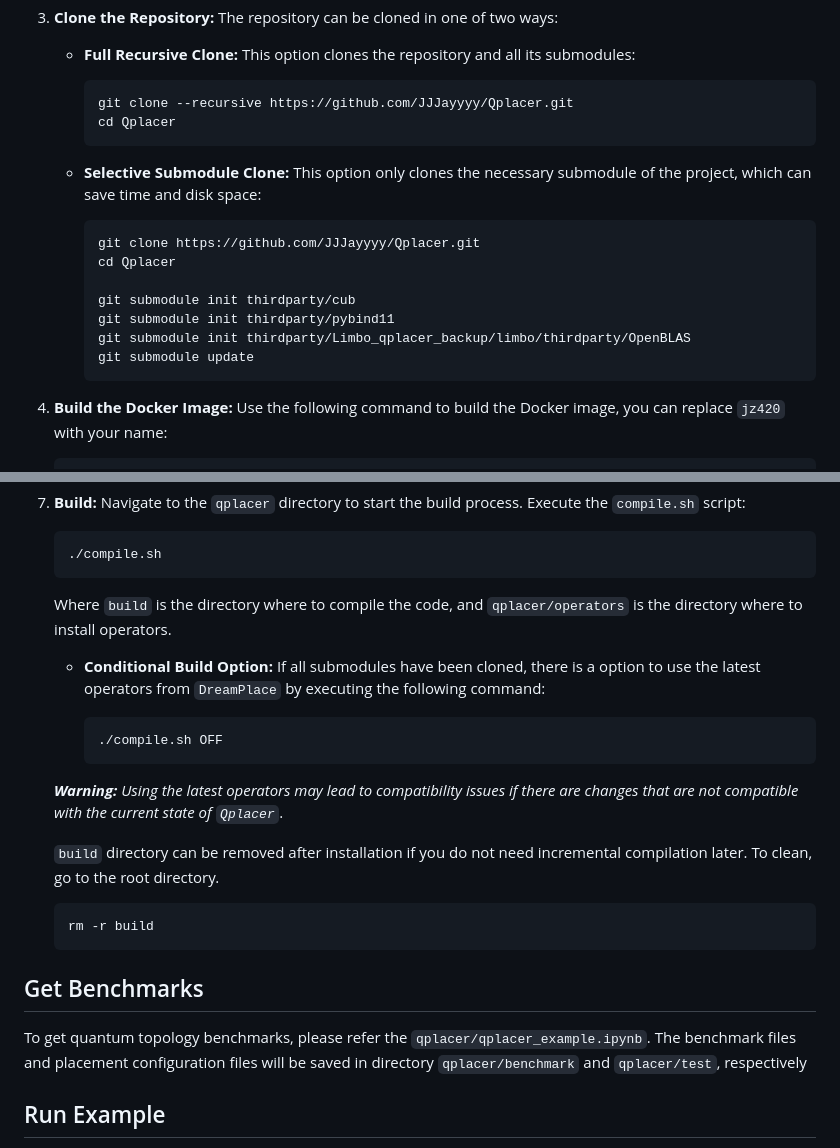
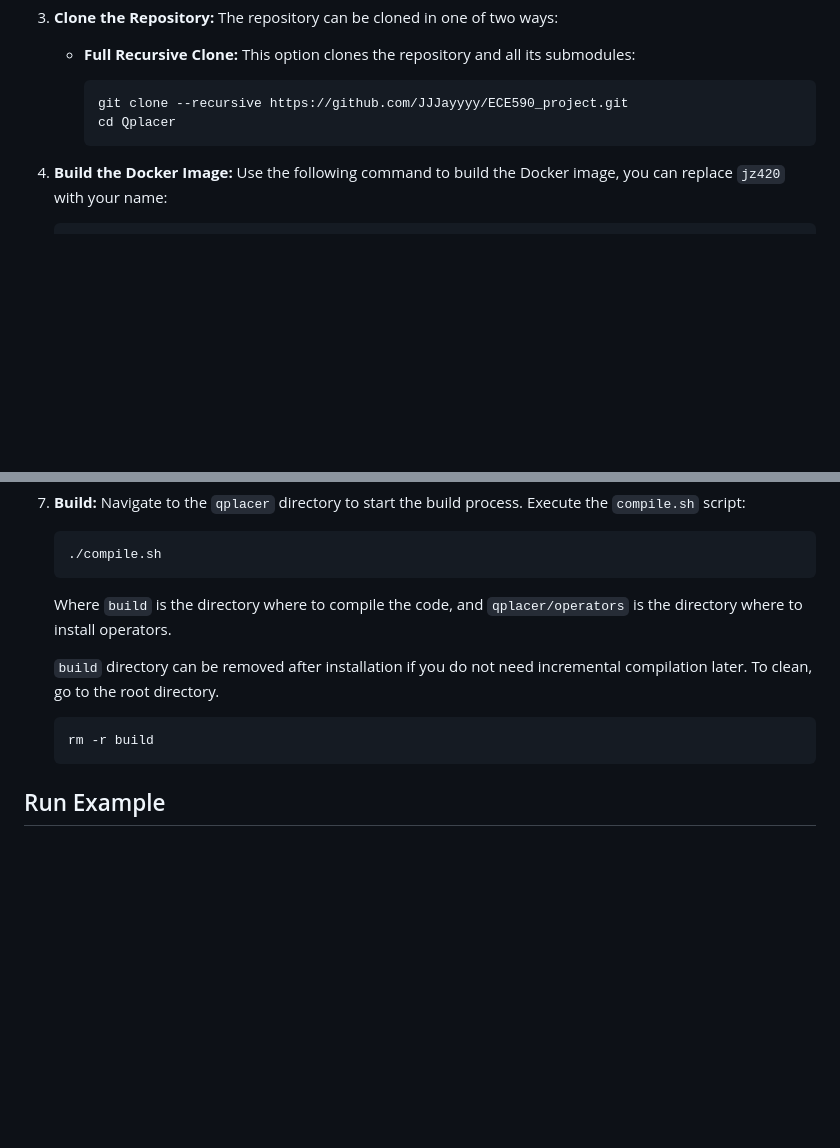
Before and after one commit to JJJayyyy/ECE590_project, a Markdown page: README.md, 2 parts joined by grey strips. Rendered like a GitHub page; blank space fills up the shorter version.

````diff
--- a/README.md
+++ b/README.md
@@ -22,21 +22,8 @@ This project is best built using a [Docker](https://hub.docker.com) container to
    This option clones the repository and all its submodules:
 
       ```bash
-      git clone --recursive https://github.com/JJJayyyy/Qplacer.git
+      git clone --recursive https://github.com/JJJayyyy/ECE590_project.git
       cd Qplacer
-      ```
-
-   - **Selective Submodule Clone:**
-   This option only clones the necessary submodule of the project, which can save time and disk space:
-
-      ```bash
-      git clone https://github.com/JJJayyyy/Qplacer.git
-      cd Qplacer
-
-      git submodule init thirdparty/cub
-      git submodule init thirdparty/pybind11
-      git submodule init thirdparty/Limbo_qplacer_backup/limbo/thirdparty/OpenBLAS
-      git submodule update
       ```
 
 4. **Build the Docker Image:** Use the following command to build the Docker image, you can replace `jz420` with your name:
@@ -73,27 +60,11 @@ Navigate to the `qplacer` directory to start the build process. Execute the `com
     ```
     Where `build` is the directory where to compile the code, and `qplacer/operators` is the directory where to install operators.
 
-    - **Conditional Build Option:** If all submodules have been cloned, there is a option to use the latest operators from `DreamPlace` by executing the following command:
-
-        ```bash
-        ./compile.sh OFF
-        ```
-
-    ***Warning:*** *Using the latest operators may lead to compatibility issues if there are changes that are not compatible with the current state of `Qplacer`*.
-
     `build` directory can be removed after installation if you do not need incremental compilation later. To clean, go to the root directory.
 
     ```
     rm -r build
     ```
-
-
-
-
-
-## Get Benchmarks
-
-To get quantum topology benchmarks, please refer the `qplacer/qplacer_example.ipynb`. The benchmark files and placement configuration files will be saved in directory `qplacer/benchmark` and `qplacer/test`, respectively
 
 
 ## Run Example
````
